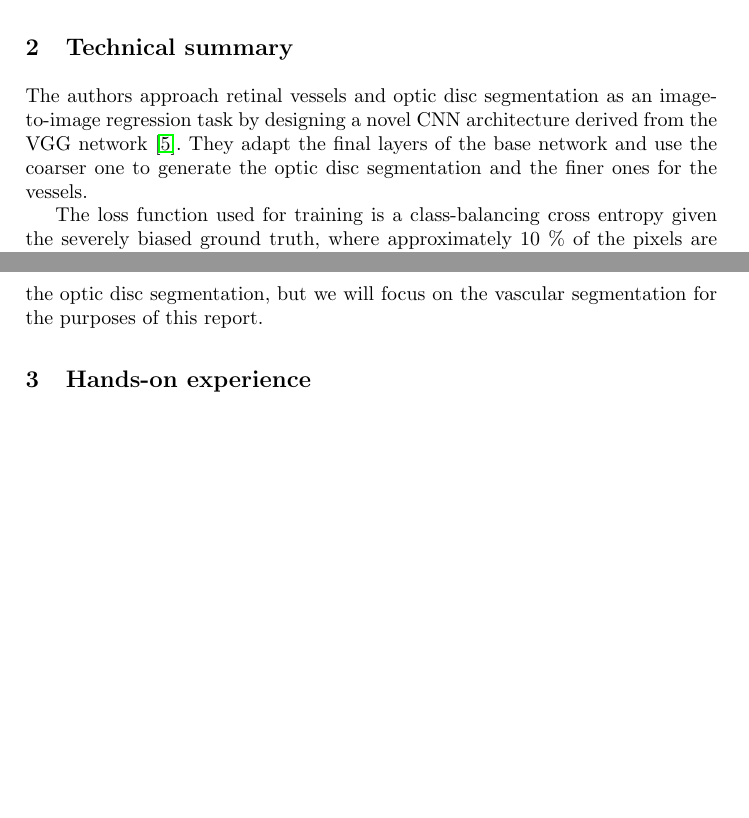
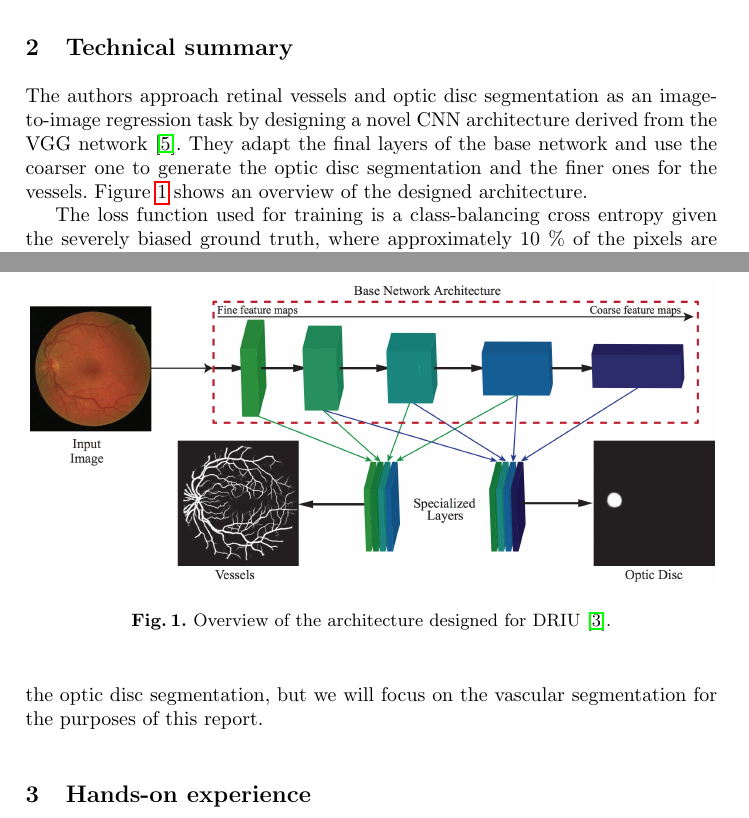
Before and after one commit to fepegar/cast-coursework, a LaTeX paper (latex/main.tex, which reads latex/chapters/2_technical_summary.tex): two parts of pages 1 and 2 of 5, joined at a grey line, cut so that both start at the same text, the shorter picture padded with empty space. Compiled offline with pdfLaTeX.

Commit message:
Add DRIU overview figure

```diff
--- a/latex/chapters/2_technical_summary.tex
+++ b/latex/chapters/2_technical_summary.tex
@@ -2,7 +2,12 @@
 
 % Brief summary of the approach used by the authors and their contributions
 
-The authors approach retinal vessels and optic disc segmentation as an image-to-image regression task by designing a novel CNN architecture derived from the VGG network \cite{simonyan_very_2014}. They adapt the final layers of the base network and use the coarser one to generate the optic disc segmentation and the finer ones for the vessels.
+The authors approach retinal vessels and optic disc segmentation as an image-to-image regression task by designing a novel CNN architecture derived from the VGG network \cite{simonyan_very_2014}. They adapt the final layers of the base network and use the coarser one to generate the optic disc segmentation and the finer ones for the vessels. Figure \ref{fig:driu} shows an overview of the designed architecture.
+
+\begin{figure}
+  \includegraphics[width=\textwidth]{figures/driu}
+  \caption{Overview of the architecture designed for DRIU \cite{maninis_deep_2016}.} \label{fig:driu}
+\end{figure}
 
 The loss function used for training is a class-balancing cross entropy given the severely biased ground truth, where approximately 10 \% of the pixels are vessels, while the rest represent background. The weight $\beta$ used to handle the imbalance is set to $\beta = |Y_-| / |Y|$, where $Y$ is the ground truth (first annotator) label image and $Y_-$ is the set of background pixels in $Y$. The probability $P(.)$ obtained in the output regressed map is obtained by applying a sigmoid $\sigma(.)$ to the aactivation of the final corresponding convolutional layer.
 
```
